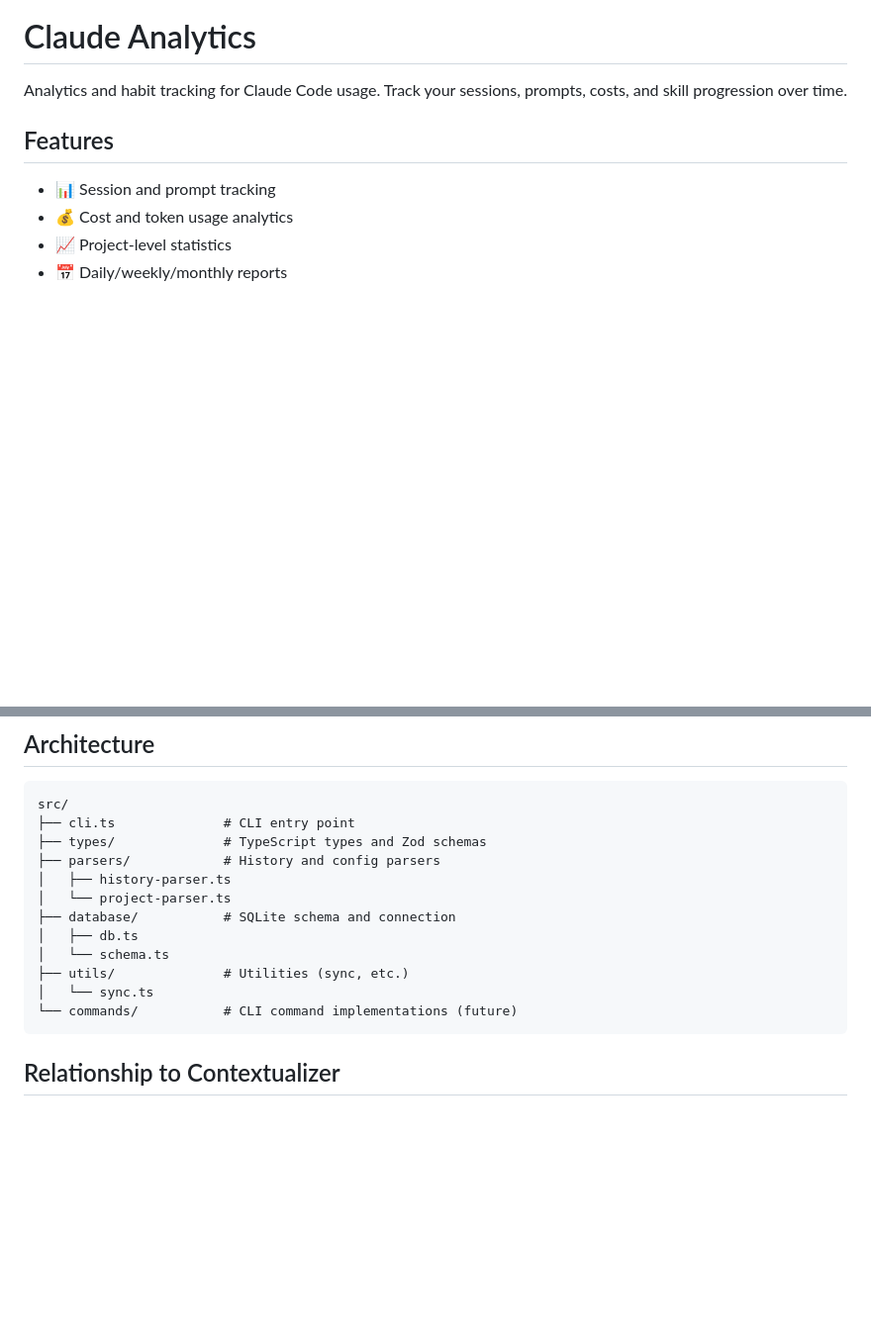
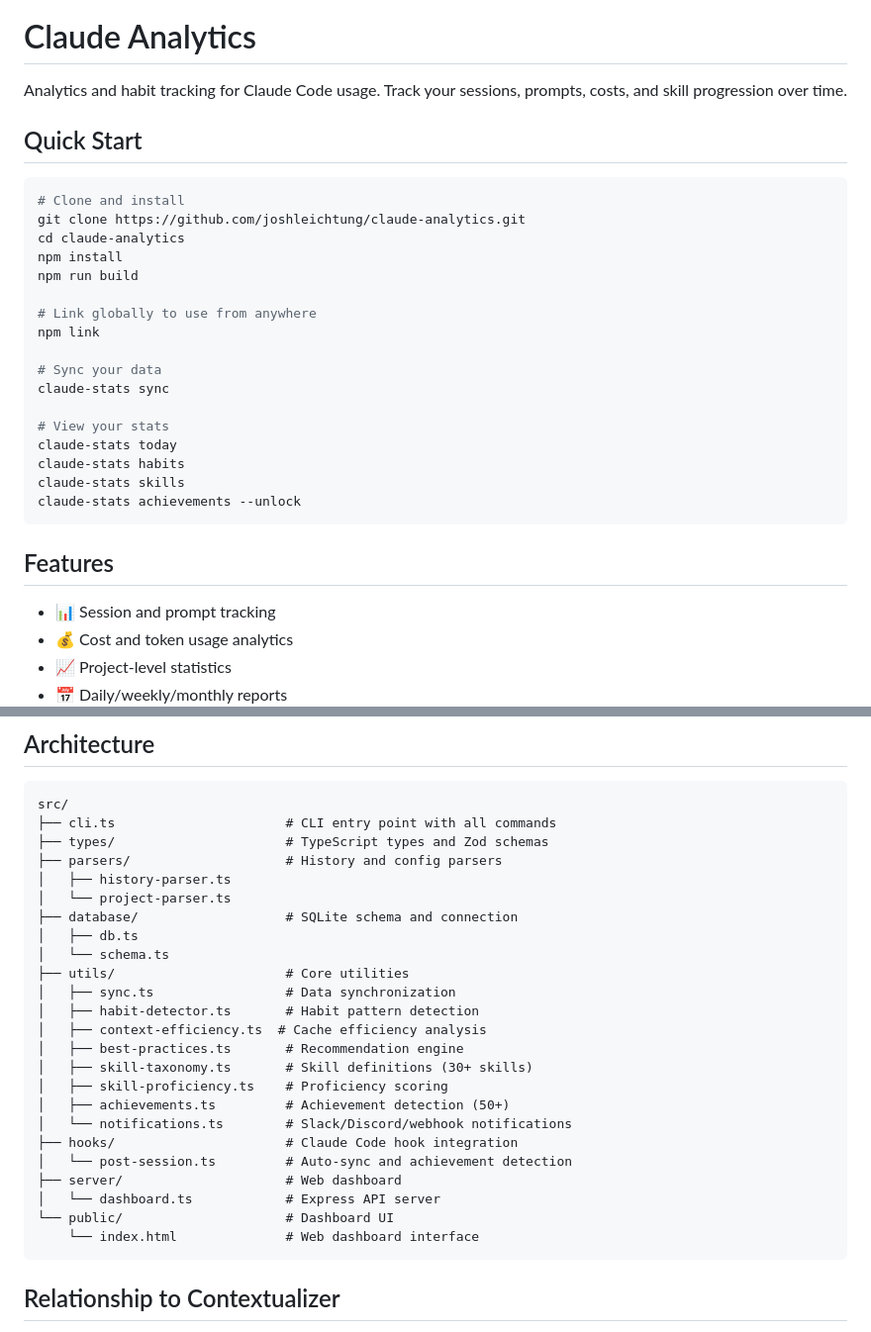
Before and after one commit to joshleichtung/claude-analytics, a Markdown page: README.md, 2 parts joined by grey strips. Shown at 99% size. Rendered like a GitHub page; blank space fills up the shorter version.

````diff
--- a/README.md
+++ b/README.md
@@ -1,6 +1,28 @@
 # Claude Analytics
 
 Analytics and habit tracking for Claude Code usage. Track your sessions, prompts, costs, and skill progression over time.
+
+## Quick Start
+
+```bash
+# Clone and install
+git clone https://github.com/joshleichtung/claude-analytics.git
+cd claude-analytics
+npm install
+npm run build
+
+# Link globally to use from anywhere
+npm link
+
+# Sync your data
+claude-stats sync
+
+# View your stats
+claude-stats today
+claude-stats habits
+claude-stats skills
+claude-stats achievements --unlock
+```
 
 ## Features
 
@@ -430,17 +509,29 @@ npm run typecheck
 
 ```
 src/
-├── cli.ts              # CLI entry point
-├── types/              # TypeScript types and Zod schemas
-├── parsers/            # History and config parsers
+├── cli.ts                      # CLI entry point with all commands
+├── types/                      # TypeScript types and Zod schemas
+├── parsers/                    # History and config parsers
 │   ├── history-parser.ts
 │   └── project-parser.ts
-├── database/           # SQLite schema and connection
+├── database/                   # SQLite schema and connection
 │   ├── db.ts
 │   └── schema.ts
-├── utils/              # Utilities (sync, etc.)
-│   └── sync.ts
-└── commands/           # CLI command implementations (future)
+├── utils/                      # Core utilities
+│   ├── sync.ts                 # Data synchronization
+│   ├── habit-detector.ts       # Habit pattern detection
+│   ├── context-efficiency.ts  # Cache efficiency analysis
+│   ├── best-practices.ts       # Recommendation engine
+│   ├── skill-taxonomy.ts       # Skill definitions (30+ skills)
+│   ├── skill-proficiency.ts    # Proficiency scoring
+│   ├── achievements.ts         # Achievement detection (50+)
+│   └── notifications.ts        # Slack/Discord/webhook notifications
+├── hooks/                      # Claude Code hook integration
+│   └── post-session.ts         # Auto-sync and achievement detection
+├── server/                     # Web dashboard
+│   └── dashboard.ts            # Express API server
+└── public/                     # Dashboard UI
+    └── index.html              # Web dashboard interface
 ```
 
 ## Relationship to Contextualizer
````
Also changed, not shown: other parts of README.md (+57 -0 lines).
